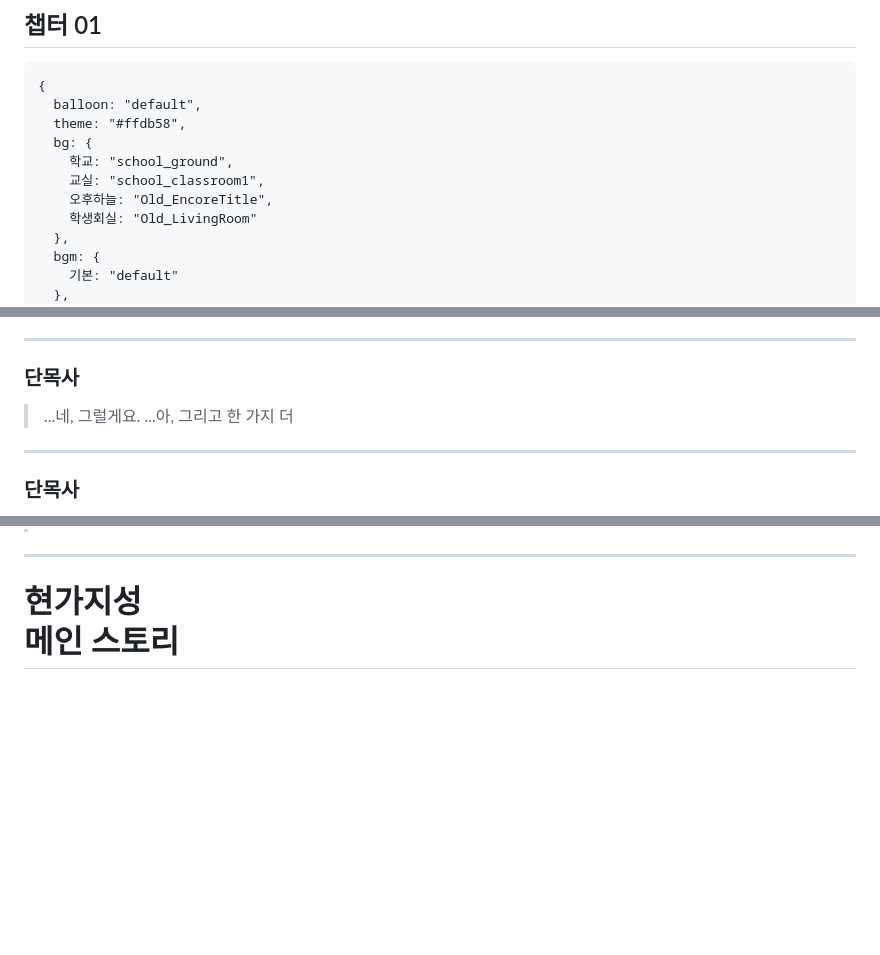
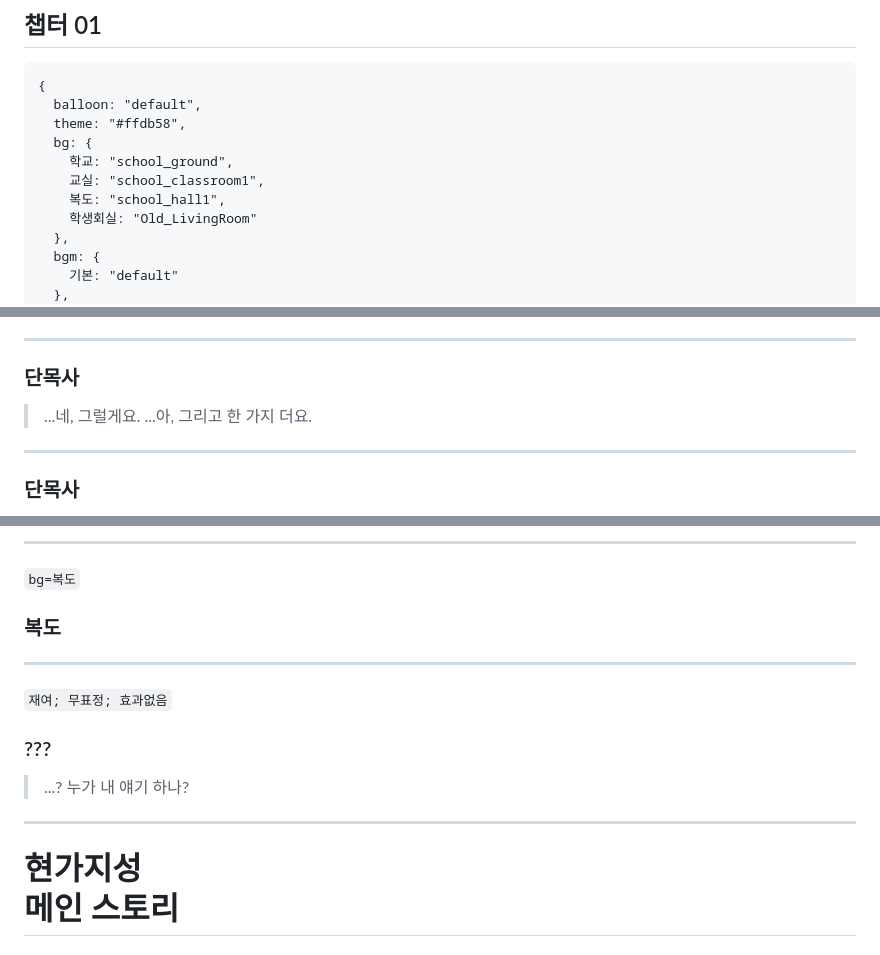
Before and after one commit to jyhyun1008/hgjs, a Markdown page: page/ep/any.md, 3 parts joined by grey strips. Rendered like a GitHub page; blank space fills up the shorter version.

```diff
--- a/page/ep/any.md
+++ b/page/ep/any.md
@@ -10,7 +10,7 @@
   bg: {
     학교: "school_ground",
     교실: "school_classroom1",
-    오후하늘: "Old_EncoreTitle",
+    복도: "school_hall1",
     학생회실: "Old_LivingRoom"
   },
   bgm: {
@@ -264,7 +264,7 @@
 
 ### 단목사
 > ...네, 그럴게요.
-> ...아, 그리고 한 가지 더
+> ...아, 그리고 한 가지 더요.
 
 ---
 
@@ -299,3 +544,21 @@
+---
+
+<!--bgm-->
+
+`bg=복도`
+
+### 복도
+
+---
+
+<!--bgm--> <!--bg-->
+
+`재여; 무표정; 효과없음`
+
+### ???
+> ...?
+> 누가 내 얘기 하나?
+
 ---
 
 # 현가지성<br>메인 스토리
```
Also changed, not shown: other parts of page/ep/any.md (+247 -2 lines).
